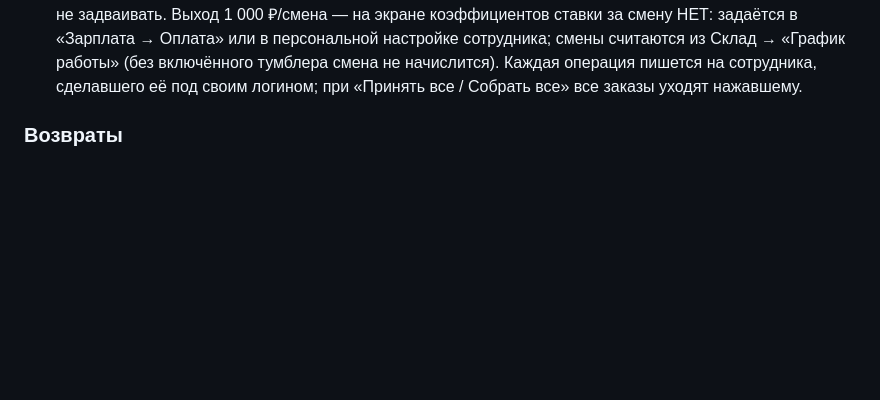
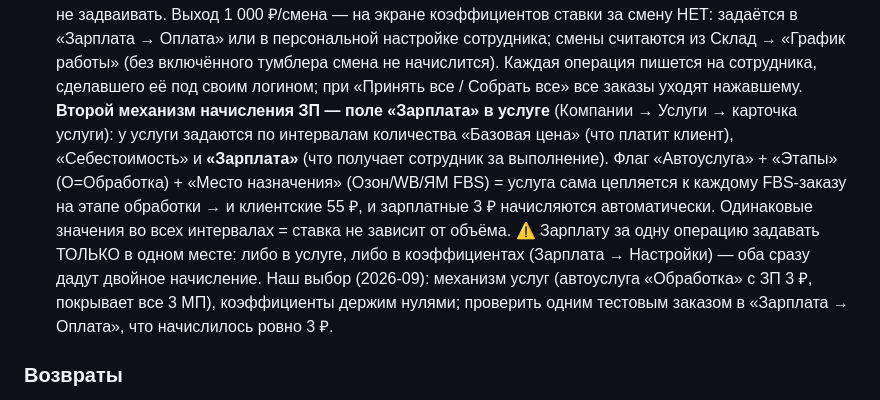
Before and after one commit to RomanVX/RomanVX, a Markdown page: docs/mpfit.md, the part around the change. GitHub-like rendering; blank space fills up the shorter version.

Commit message:
МПФИТ: второй механизм ЗП — поле «Зарплата» в автоуслуге, правило одного источника
Co-Authored-By: Claude Fable 5 <noreply@anthropic.com>
Claude-Session: https://claude.ai/code/session_01Udz9yPBoUNniW7fDwW5Y9n

```diff
--- a/docs/mpfit.md
+++ b/docs/mpfit.md
@@ -240,6 +240,17 @@
 Склад → «График работы» (без включённого тумблера смена не начислится).
 Каждая операция пишется на сотрудника, сделавшего её под своим логином; при
 «Принять все / Собрать все» все заказы уходят нажавшему.
+**Второй механизм начисления ЗП — поле «Зарплата» в услуге** (Компании → Услуги →
+карточка услуги): у услуги задаются по интервалам количества «Базовая цена» (что платит
+клиент), «Себестоимость» и **«Зарплата»** (что получает сотрудник за выполнение).
+Флаг «Автоуслуга» + «Этапы» (О=Обработка) + «Место назначения» (Озон/WB/ЯМ FBS) =
+услуга сама цепляется к каждому FBS-заказу на этапе обработки → и клиентские 55 ₽,
+и зарплатные 3 ₽ начисляются автоматически. Одинаковые значения во всех интервалах =
+ставка не зависит от объёма. ⚠️ Зарплату за одну операцию задавать ТОЛЬКО в одном месте:
+либо в услуге, либо в коэффициентах (Зарплата → Настройки) — оба сразу дадут двойное
+начисление. Наш выбор (2026-09): механизм услуг (автоуслуга «Обработка» с ЗП 3 ₽,
+покрывает все 3 МП), коэффициенты держим нулями; проверить одним тестовым заказом
+в «Зарплата → Оплата», что начислилось ровно 3 ₽.
 
 ### Возвраты
 Возвраты разных селлеров приходят на склад общей поставкой — система помогает разобрать по
```
